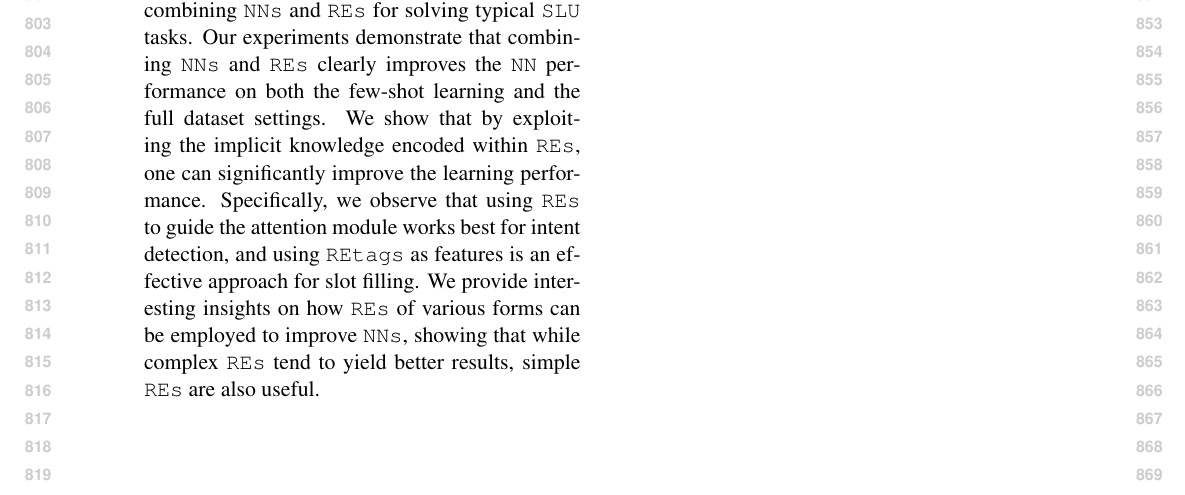
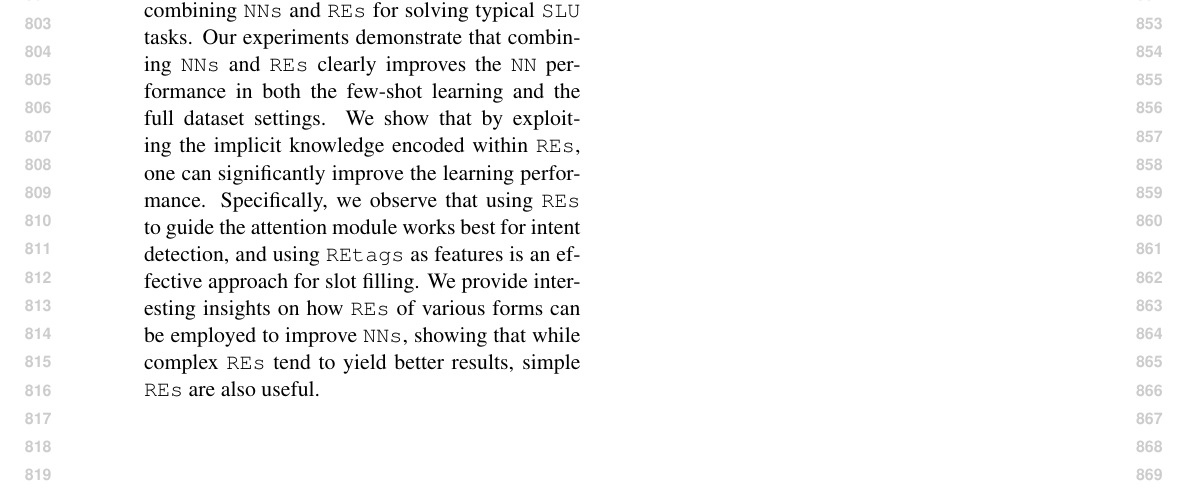
Before and after one commit to pfllo/re_and_nn, a LaTeX paper (acl2018.tex, which reads conclusion.tex): part of page 9 of 11, cut so that both start at the same text. Compiled offline with pdfLaTeX.

Commit message:
conclusions

```diff
--- a/conclusion.tex
+++ b/conclusion.tex
@@ -1,6 +1,6 @@
 \section{Conclusions}
 In this paper, we investigate different ways for combining \NNs and \REs for solving typical \SLU tasks. Our experiments demonstrate that
-combining \NNs and \REs clearly improves the \NN performance on both the few-shot learning and the  full dataset settings. We show that by
+combining \NNs and \REs clearly improves the \NN performance in both the few-shot learning and the  full dataset settings. We show that by
 exploiting the implicit knowledge encoded within \REs, one can significantly improve the learning performance. Specifically, we observe
 that using \REs to guide the attention module works best for intent detection, and using \REtags as features is an effective approach for
 slot filling. We provide interesting insights on how \REs of various forms can be employed to improve \NNs, showing that while complex \REs
```
